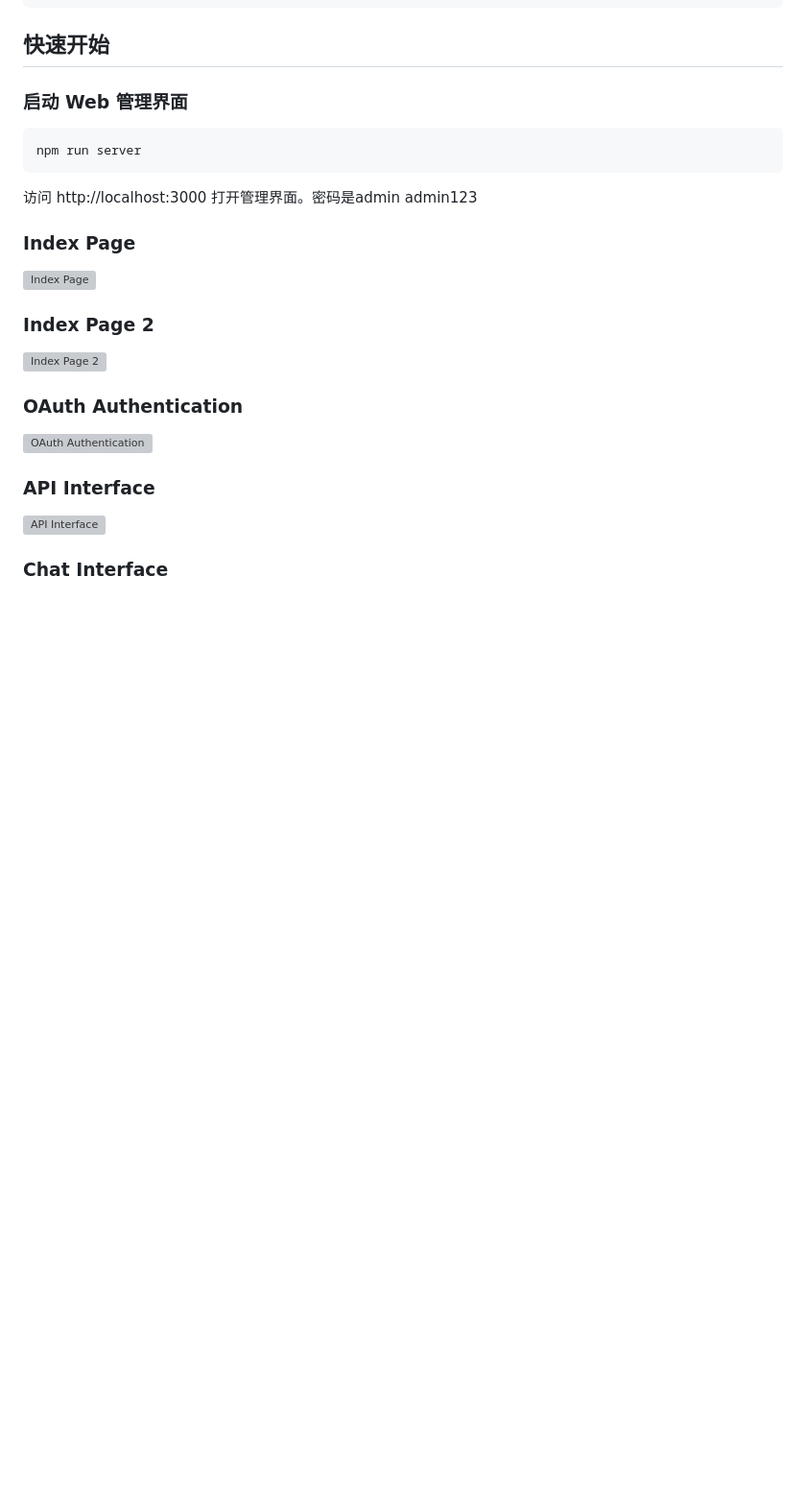
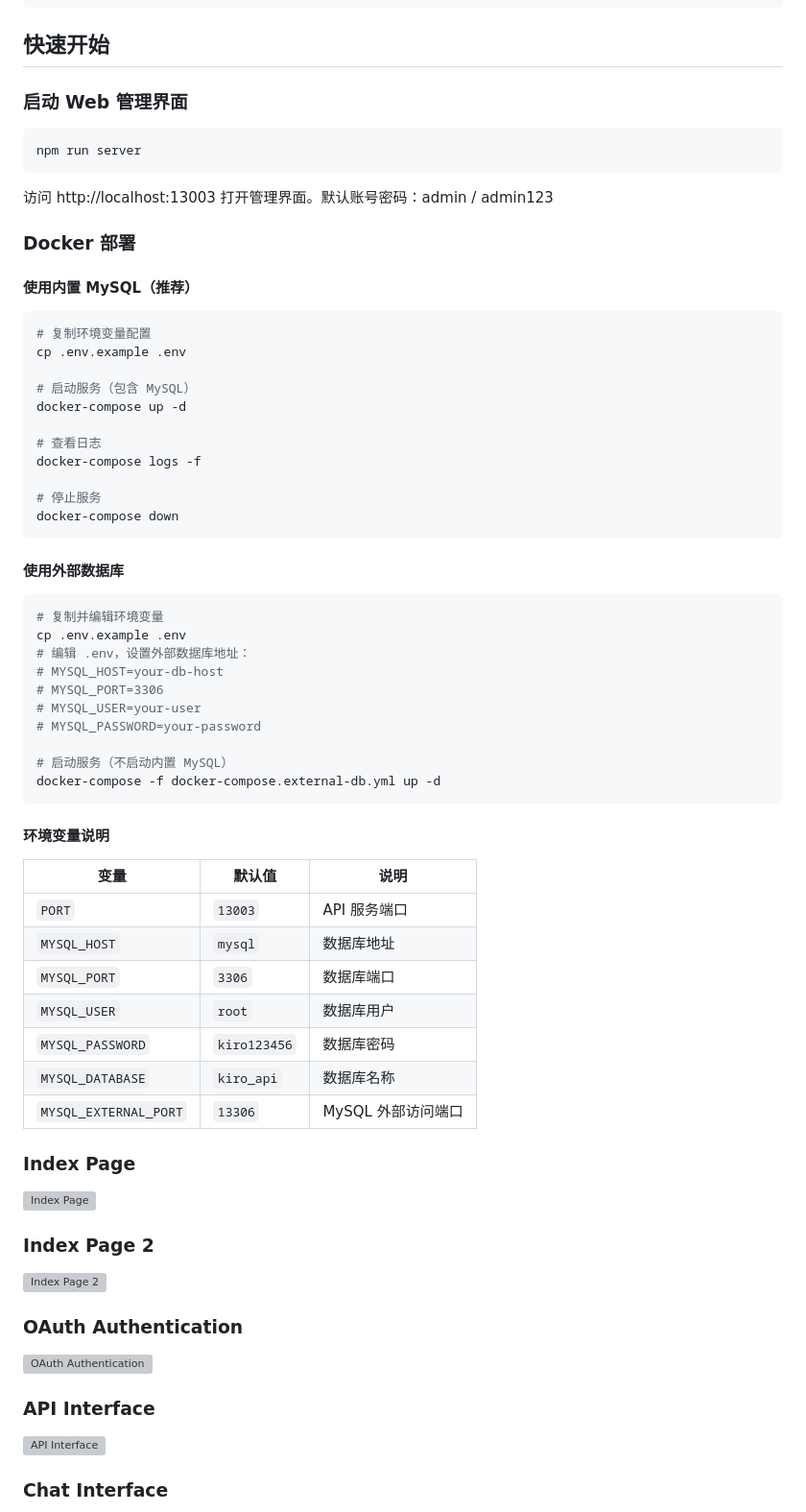
Before and after one commit to KilimcininKorOglu/all-2-api, a Markdown page: README.md, the part around the change. Shown at 96% size. Drawn GitHub-style; blank space fills up the shorter version; grey boxes are pictures that could not be loaded.

Commit message:
docs: add Docker deployment instructions to README

````diff
--- a/README.md
+++ b/README.md
@@ -29,7 +29,52 @@ npm install
 npm run server
 ```
 
-访问 http://localhost:3000 打开管理界面。密码是admin admin123
+访问 http://localhost:13003 打开管理界面。默认账号密码：admin / admin123
+
+### Docker 部署
+
+#### 使用内置 MySQL（推荐）
+
+```bash
+# 复制环境变量配置
+cp .env.example .env
+
+# 启动服务（包含 MySQL）
+docker-compose up -d
+
+# 查看日志
+docker-compose logs -f
+
+# 停止服务
+docker-compose down
+```
+
+#### 使用外部数据库
+
+```bash
+# 复制并编辑环境变量
+cp .env.example .env
+# 编辑 .env，设置外部数据库地址：
+# MYSQL_HOST=your-db-host
+# MYSQL_PORT=3306
+# MYSQL_USER=your-user
+# MYSQL_PASSWORD=your-password
+
+# 启动服务（不启动内置 MySQL）
+docker-compose -f docker-compose.external-db.yml up -d
+```
+
+#### 环境变量说明
+
+| 变量 | 默认值 | 说明 |
+|------|--------|------|
+| `PORT` | `13003` | API 服务端口 |
+| `MYSQL_HOST` | `mysql` | 数据库地址 |
+| `MYSQL_PORT` | `3306` | 数据库端口 |
+| `MYSQL_USER` | `root` | 数据库用户 |
+| `MYSQL_PASSWORD` | `kiro123456` | 数据库密码 |
+| `MYSQL_DATABASE` | `kiro_api` | 数据库名称 |
+| `MYSQL_EXTERNAL_PORT` | `13306` | MySQL 外部访问端口 |
 
 ### Index Page
 ![Index Page](https://github.com/CaiGaoQing/kiro-api-client/blob/main/index.png?raw=true)
````
